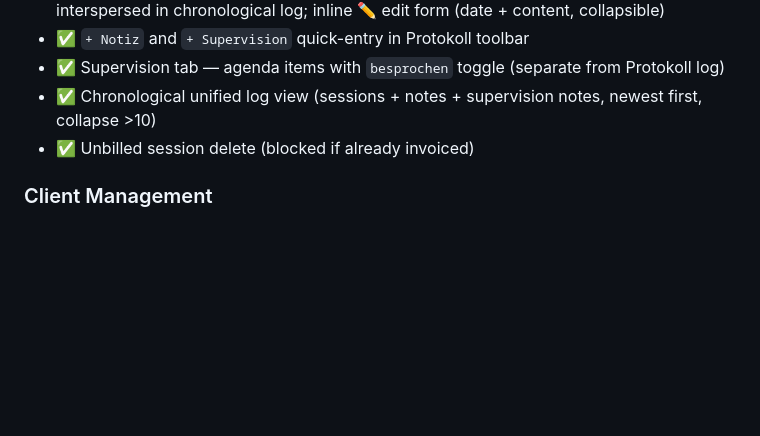
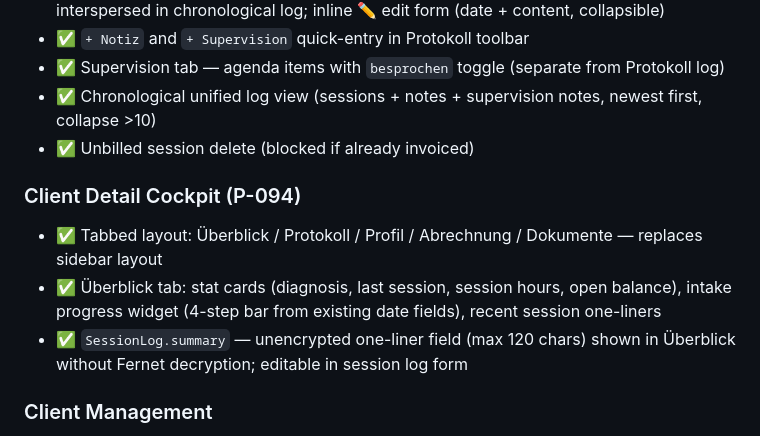
Before and after one commit to dholbach/my-practice, a Markdown page: docs/FEATURES.md, the part around the change. Drawn GitHub-style; blank space fills up the shorter version.

Commit message:
docs: gardening pass for P-094 client detail cockpit
- PROJECTS.md: add Recent Activity entry, drop oldest
- docs/FEATURES.md: add P-094 cockpit feature entries
- docs/projects/done/P-094_CLIENT_COCKPIT.md: new done doc

Co-Authored-By: Claude Sonnet 4.6 <noreply@anthropic.com>

```diff
--- a/docs/FEATURES.md
+++ b/docs/FEATURES.md
@@ -12,6 +12,11 @@ Complete feature list for the Therapy Practice Management System.
 - ✅ Supervision tab — agenda items with `besprochen` toggle (separate from Protokoll log)
 - ✅ Chronological unified log view (sessions + notes + supervision notes, newest first, collapse >10)
 - ✅ Unbilled session delete (blocked if already invoiced)
+
+### Client Detail Cockpit (P-094)
+- ✅ Tabbed layout: Überblick / Protokoll / Profil / Abrechnung / Dokumente — replaces sidebar layout
+- ✅ Überblick tab: stat cards (diagnosis, last session, session hours, open balance), intake progress widget (4-step bar from existing date fields), recent session one-liners
+- ✅ `SessionLog.summary` — unencrypted one-liner field (max 120 chars) shown in Überblick without Fernet decryption; editable in session log form
 
 ### Client Management
 - ✅ Client database with full details
```
Also changed, not shown: PROJECTS.md (+1 -1 lines), 1 other file.
